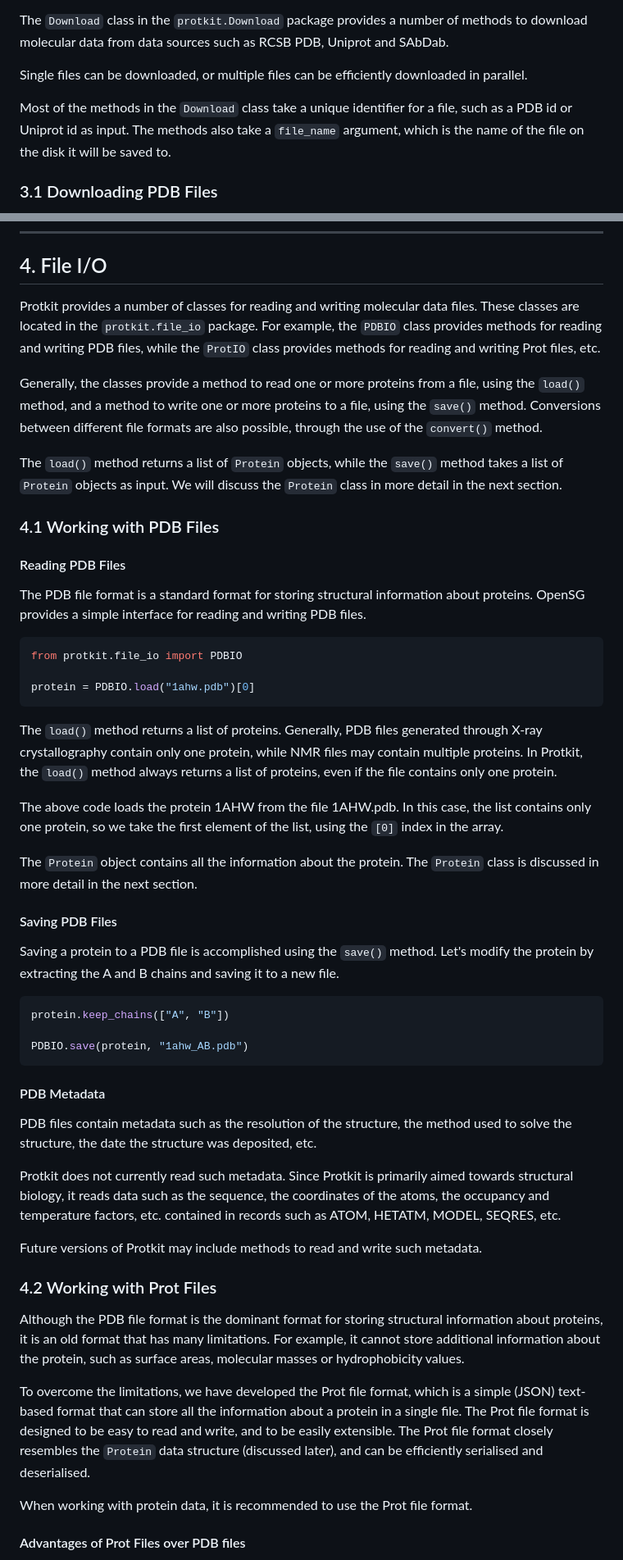
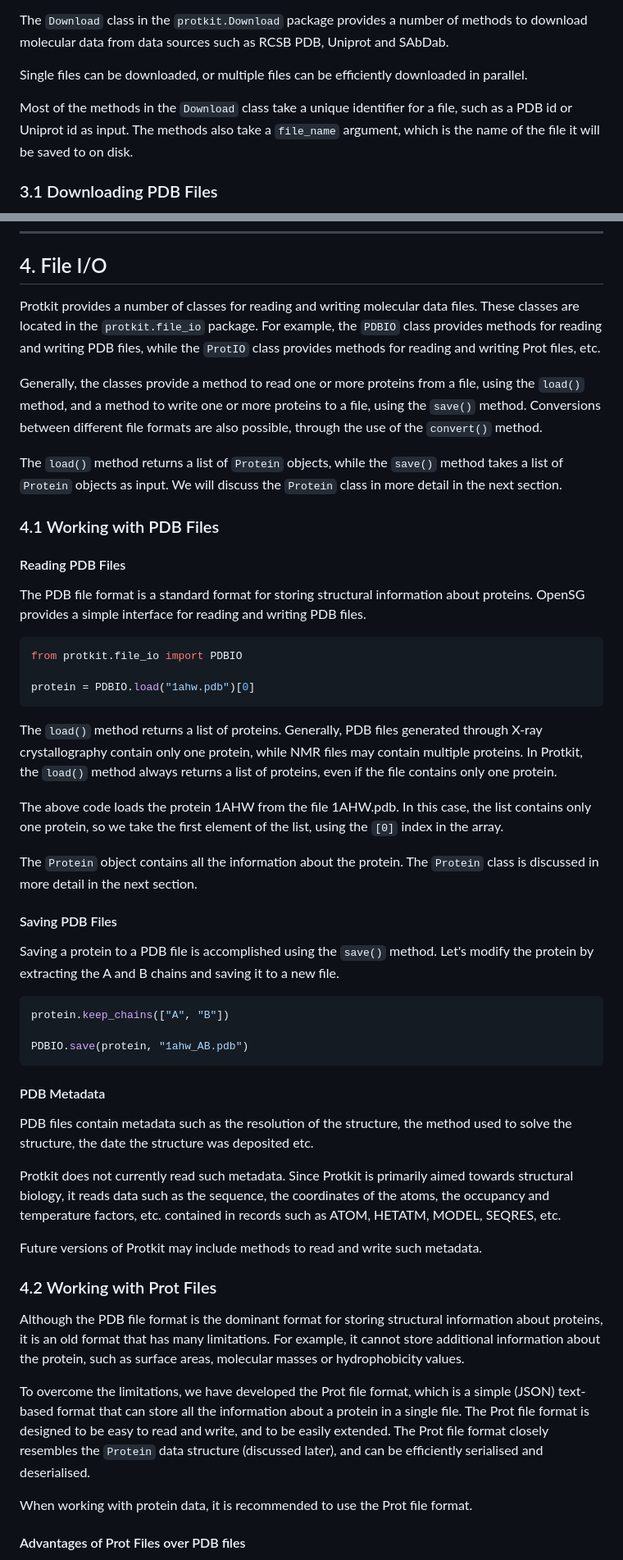
Before and after one commit to silicogenesis/protkit, a Markdown page: QUICK_START_GUIDE.md, 2 parts joined by grey strips. Shown: that part at 82% size. Drawn GitHub-style.

````diff
--- a/QUICK_START_GUIDE.md
+++ b/QUICK_START_GUIDE.md
@@ -129,7 +132,7 @@ Single files can be downloaded, or multiple files can be efficiently downloaded
 
 Most of the methods in the `Download` class take a unique identifier for a file, such
 as a PDB id or Uniprot id as input. The methods also take a `file_name` argument, which is the name
-of the file on the disk it will be saved to.
+of the file it will be saved to on disk.
 
 ### 3.1 Downloading PDB Files
 
@@ -199,17 +202,23 @@ Download.download_binary_cif_files_from_rcsb(["1ahw", "1a4y", "1a6m"], "data/cif
 
 ## 4. File I/O
 
-Protkit provides a number of classes for reading and writing molecular data files.  These classes are located in the `protkit.file_io` package.  For example, the `PDBIO` class provides methods for reading and writing PDB files, while the `ProtIO` class provides methods for reading and writing Prot files, etc.
+Protkit provides a number of classes for reading and writing molecular data files.  These classes are located in
+the `protkit.file_io` package.  For example, the `PDBIO` class provides methods for reading and writing PDB files,
+while the `ProtIO` class provides methods for reading and writing Prot files, etc.
 
-Generally, the classes provide a method to read one or more proteins from a file, using the `load()` method, and a method to write one or more proteins to a file, using the `save()` method. Conversions between different file formats are also possible, through the use of the `convert()` method.
+Generally, the classes provide a method to read one or more proteins from a file, using the `load()` method,
+and a method to write one or more proteins to a file, using the `save()` method. Conversions between different
+file formats are also possible, through the use of the `convert()` method.
 
-The `load()` method returns a list of `Protein` objects, while the `save()` method takes a list of `Protein` objects as input. We will discuss the `Protein` class in more detail in the next section.
+The `load()` method returns a list of `Protein` objects, while the `save()` method takes a list of `Protein` objects
+as input. We will discuss the `Protein` class in more detail in the next section.
 
 ### 4.1 Working with PDB Files
 
 #### Reading PDB Files
 
-The PDB file format is a standard format for storing structural information about proteins. OpenSG provides a simple interface for reading and writing PDB files.
+The PDB file format is a standard format for storing structural information about proteins. OpenSG provides a simple
+interface for reading and writing PDB files.
 
 ```python
 from protkit.file_io import PDBIO
@@ -217,11 +226,15 @@ from protkit.file_io import PDBIO
 protein = PDBIO.load("1ahw.pdb")[0]
 ```
 
-The `load()` method returns a list of proteins. Generally, PDB files generated through X-ray crystallography contain only one protein, while NMR files may contain multiple proteins. In Protkit, the `load()` method always returns a list of proteins, even if the file contains only one protein.
+The `load()` method returns a list of proteins. Generally, PDB files generated through X-ray crystallography contain
+only one protein, while NMR files may contain multiple proteins. In Protkit, the `load()` method always returns a
+list of proteins, even if the file contains only one protein.
 
-The above code loads the protein 1AHW from the file 1AHW.pdb. In this case, the list contains only one protein, so we take the first element of the list, using the `[0]` index in the array.
+The above code loads the protein 1AHW from the file 1AHW.pdb. In this case, the list contains only one protein,
+so we take the first element of the list, using the `[0]` index in the array.
 
-The `Protein` object contains all the information about the protein. The `Protein` class is discussed in more detail in the next section.
+The `Protein` object contains all the information about the protein. The `Protein` class is discussed in more detail
+in the next section.
 
 #### Saving PDB Files
 
@@ -236,7 +249,8 @@ PDBIO.save(protein, "1ahw_AB.pdb")
 
 #### PDB Metadata
 
-PDB files contain metadata such as the resolution of the structure, the method used to solve the structure, the date the structure was deposited, etc.
+PDB files contain metadata such as the resolution of the structure, the method used to solve the structure,
+the date the structure was deposited etc.
 
 Protkit does not currently read such metadata. Since Protkit is primarily aimed towards structural biology, it reads
 data such as the sequence, the coordinates of the atoms, the occupancy and temperature factors, etc. contained
@@ -246,9 +260,14 @@ Future versions of Protkit may include methods to read and write such metadata.
 
 ### 4.2 Working with Prot Files
 
-Although the PDB file format is the dominant format for storing structural information about proteins, it is an old format that has many limitations.  For example, it cannot store additional information about the protein, such as surface areas, molecular masses or hydrophobicity values.
+Although the PDB file format is the dominant format for storing structural information about proteins, it is an
+old format that has many limitations.  For example, it cannot store additional information about the
+protein, such as surface areas, molecular masses or hydrophobicity values.
 
-To overcome the limitations, we have developed the Prot file format, which is a simple (JSON) text-based format that can store all the information about a protein in a single file. The Prot file format is designed to be easy to read and write, and to be easily extensible.  The Prot file format closely resembles the `Protein` data structure (discussed later), and can be efficiently serialised and deserialised.
+To overcome the limitations, we have developed the Prot file format, which is a simple (JSON) text-based format that
+can store all the information about a protein in a single file. The Prot file format is designed to be easy to read
+and write, and to be easily extended.  The Prot file format closely resembles the `Protein` data structure
+(discussed later), and can be efficiently serialised and deserialised.
 
 When working with protein data, it is recommended to use the Prot file format.
 
````
Also changed, not shown: other parts of QUICK_START_GUIDE.md (+23 -10 lines), README.md (+30 -30 lines).
